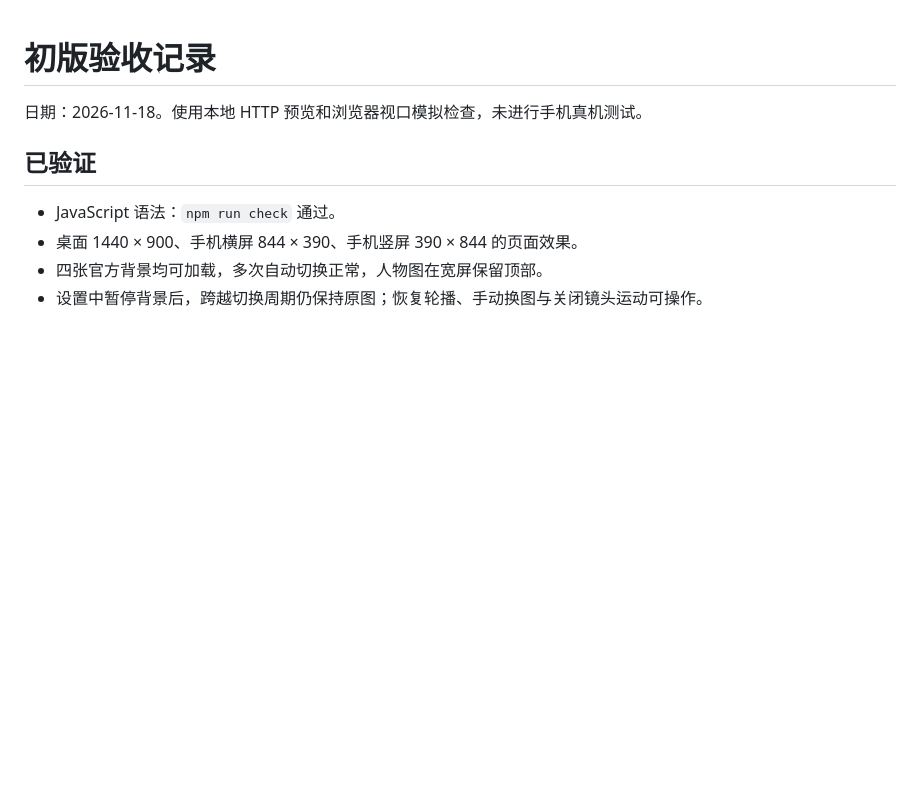
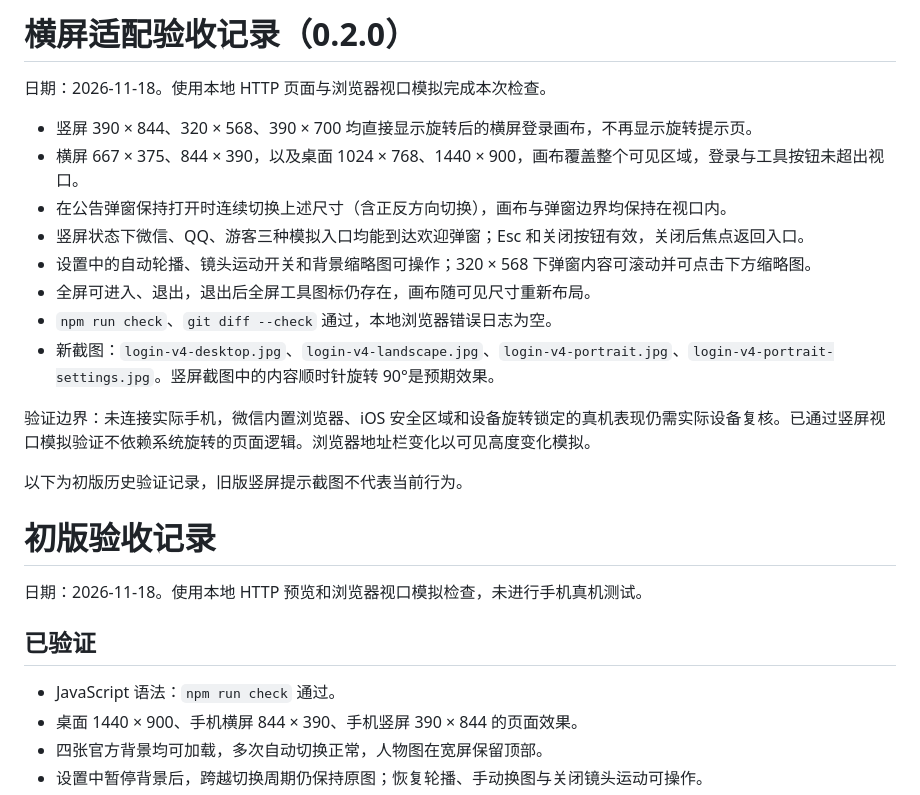
Before and after one commit to Strawpp/gta6-login-concept, a Markdown page: preview/VERIFICATION.md, the part around the change. Rendered like a GitHub page; blank space fills up the shorter version.

```diff
--- a/preview/VERIFICATION.md
+++ b/preview/VERIFICATION.md
@@ -1,3 +1,20 @@
+# 横屏适配验收记录（0.2.0）
+
+日期：2026-11-18。使用本地 HTTP 页面与浏览器视口模拟完成本次检查。
+
+- 竖屏 390 × 844、320 × 568、390 × 700 均直接显示旋转后的横屏登录画布，不再显示旋转提示页。
+- 横屏 667 × 375、844 × 390，以及桌面 1024 × 768、1440 × 900，画布覆盖整个可见区域，登录与工具按钮未超出视口。
+- 在公告弹窗保持打开时连续切换上述尺寸（含正反方向切换），画布与弹窗边界均保持在视口内。
+- 竖屏状态下微信、QQ、游客三种模拟入口均能到达欢迎弹窗；Esc 和关闭按钮有效，关闭后焦点返回入口。
+- 设置中的自动轮播、镜头运动开关和背景缩略图可操作；320 × 568 下弹窗内容可滚动并可点击下方缩略图。
+- 全屏可进入、退出，退出后全屏工具图标仍存在，画布随可见尺寸重新布局。
+- `npm run check`、`git diff --check` 通过，本地浏览器错误日志为空。
+- 新截图：`login-v4-desktop.jpg`、`login-v4-landscape.jpg`、`login-v4-portrait.jpg`、`login-v4-portrait-settings.jpg`。竖屏截图中的内容顺时针旋转 90°是预期效果。
+
+验证边界：未连接实际手机，微信内置浏览器、iOS 安全区域和设备旋转锁定的真机表现仍需实际设备复核。已通过竖屏视口模拟验证不依赖系统旋转的页面逻辑。浏览器地址栏变化以可见高度变化模拟。
+
+以下为初版历史验证记录，旧版竖屏提示截图不代表当前行为。
+
 # 初版验收记录
 
 日期：2026-11-18。使用本地 HTTP 预览和浏览器视口模拟检查，未进行手机真机测试。
```
Also changed, not shown: README.md (+11 -3 lines), preview/login-v4-desktop.jpg (added), preview/login-v4-landscape.jpg (added), preview/login-v4-portrait-settings.jpg (added), preview/login-v4-portrait.jpg (added), 4 other files.
